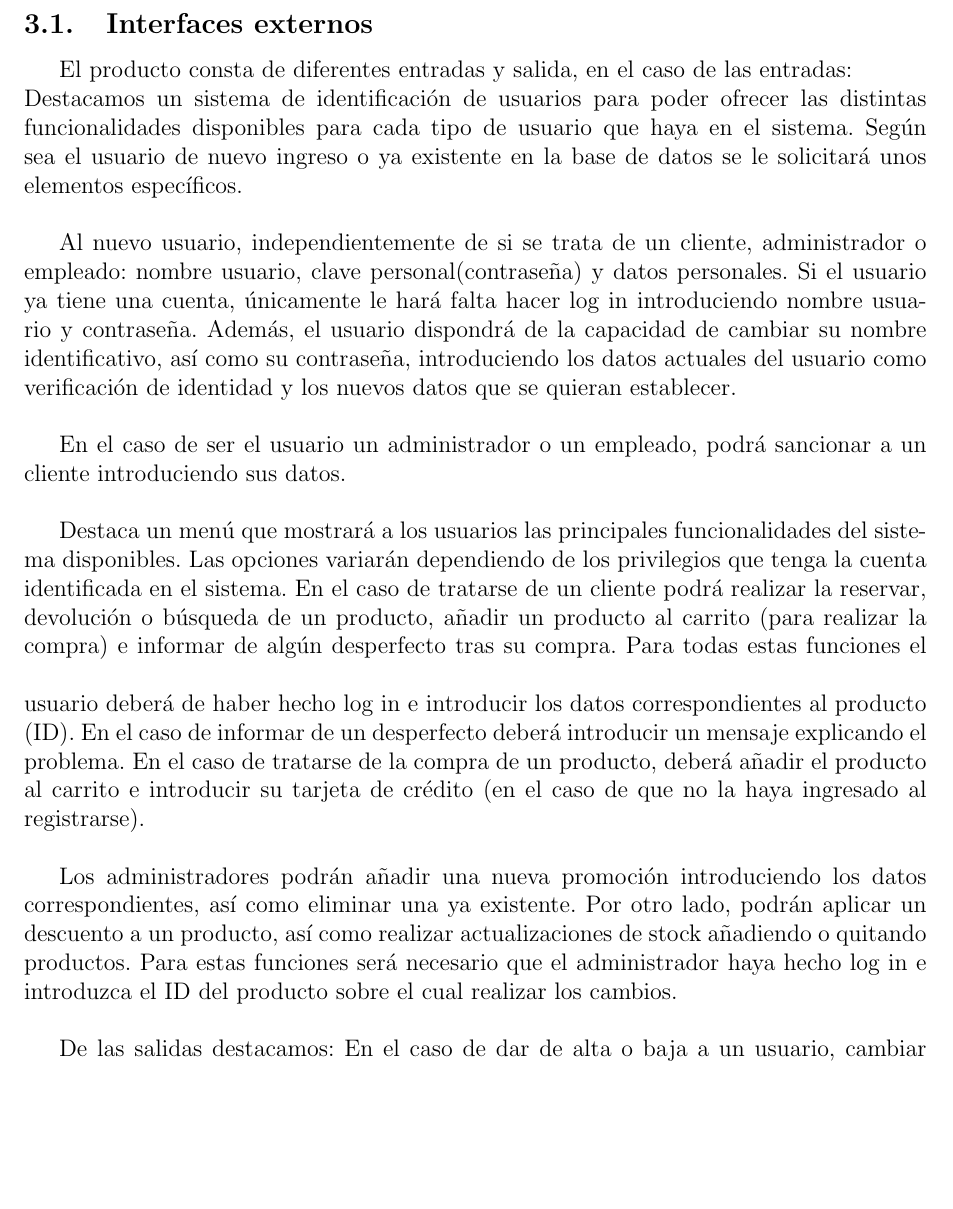
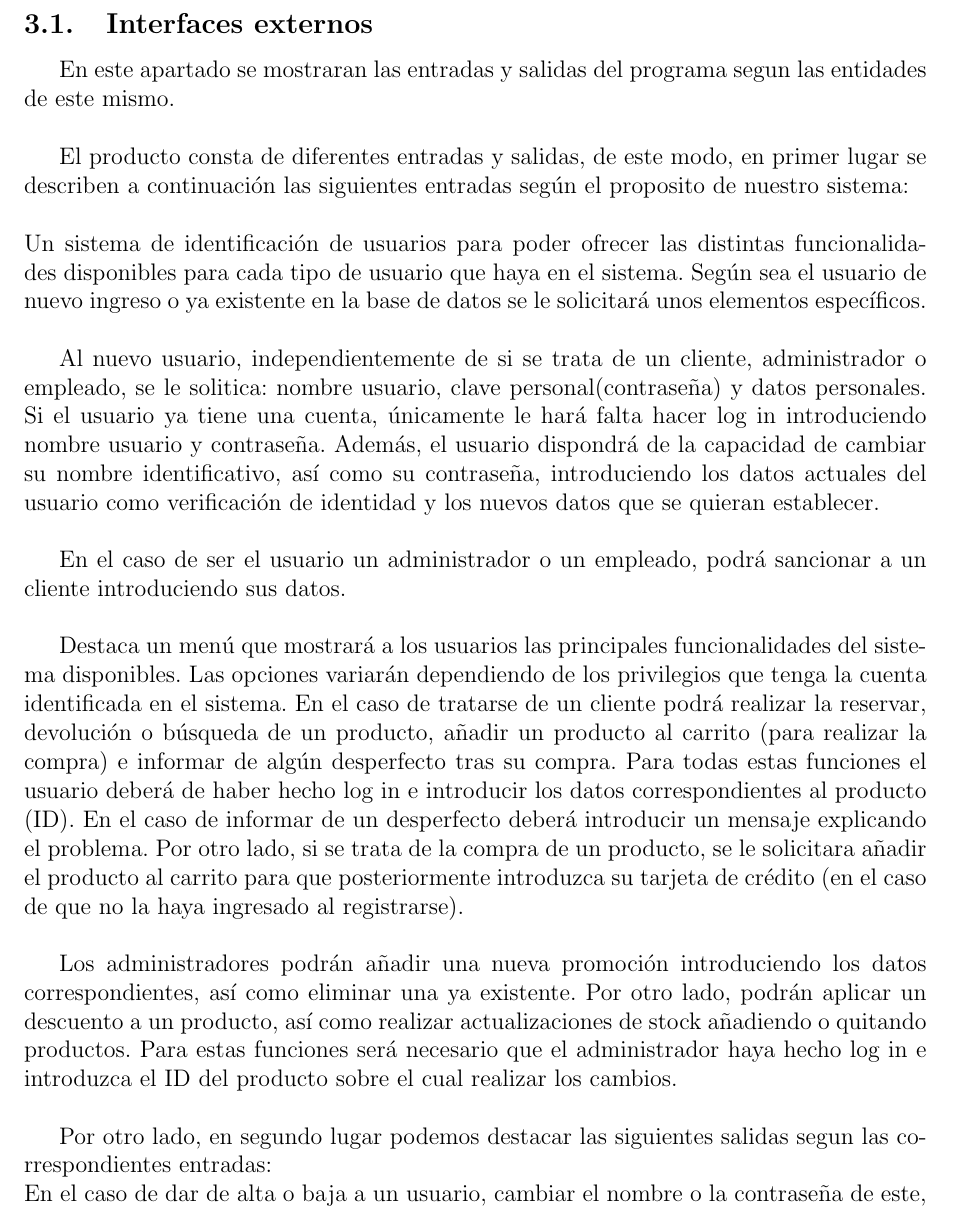
Before and after one commit to ALK222/IS1, a LaTeX document (p1/main.tex, which reads p1/tex_files/especifico.tex): part of page 8 of 35, cut so that both start at the same text, the shorter picture padded with empty space. Compiled offline with pdfLaTeX.

Commit message:
Cambios en el apartado 3.1
Cambios ortograficos, revisar la estructura del documento.

```diff
--- a/p1/tex_files/especifico.tex
+++ b/p1/tex_files/especifico.tex
@@ -1,21 +1,22 @@
 \section{Requisitos específicos}
 \label{sec:req_esp}
 \subsection{Interfaces externos}
+En este apartado se mostraran las entradas y salidas del programa segun las entidades de este mismo.\\
 
-El producto consta de diferentes entradas y salida, en el caso de las entradas:\\
-Destacamos un sistema de identificación de usuarios para poder ofrecer las distintas funcionalidades disponibles para cada tipo de usuario que haya en el sistema. Según sea el usuario de nuevo ingreso o ya existente en la base de datos se le solicitará unos elementos específicos.\vspace{5mm}
+El producto consta de diferentes entradas y salidas, de este modo, en primer lugar se describen a continuación las siguientes entradas según el proposito de nuestro sistema:\\ \\
+Un sistema de identificación de usuarios para poder ofrecer las distintas funcionalidades disponibles para cada tipo de usuario que haya en el sistema. Según sea el usuario de nuevo ingreso o ya existente en la base de datos se le solicitará unos elementos específicos.\vspace{5mm}
 
-Al nuevo usuario, independientemente de si se trata de un cliente, administrador o empleado: nombre usuario, clave personal(contraseña) y datos personales. Si el usuario ya tiene una cuenta, únicamente le hará falta hacer log in introduciendo nombre usuario y contraseña. Además, el usuario dispondrá de la capacidad de cambiar su nombre identificativo, así como su contraseña, introduciendo los datos actuales del usuario como verificación de identidad y los nuevos datos que se quieran establecer.\vspace{5mm}
+Al nuevo usuario, independientemente de si se trata de un cliente, administrador o empleado, se le solitica: nombre usuario, clave personal(contraseña) y datos personales. Si el usuario ya tiene una cuenta, únicamente le hará falta hacer log in introduciendo nombre usuario y contraseña. Además, el usuario dispondrá de la capacidad de cambiar su nombre identificativo, así como su contraseña, introduciendo los datos actuales del usuario como verificación de identidad y los nuevos datos que se quieran establecer.\vspace{5mm}
 
 En el caso de ser el usuario un administrador o un empleado, podrá sancionar a un cliente introduciendo sus datos.\vspace{5mm}
 
-Destaca un menú que mostrará a los usuarios las principales funcionalidades del sistema disponibles. Las opciones variarán dependiendo de los privilegios que tenga la cuenta identificada en el sistema. En el caso de tratarse de un cliente podrá realizar la reservar, devolución o búsqueda de un producto, añadir un producto al carrito (para realizar la compra) e informar de algún desperfecto tras su compra.\vspace{5mm}
-Para todas estas funciones el usuario deberá de haber hecho log in e introducir los datos correspondientes al producto (ID). En el caso de informar de un desperfecto deberá introducir un mensaje explicando el problema. En el caso de tratarse de la compra de un producto, deberá añadir el producto al carrito e introducir su tarjeta de crédito (en el caso de que no la haya ingresado al registrarse).\vspace{5mm}
+Destaca un menú que mostrará a los usuarios las principales funcionalidades del sistema disponibles. Las opciones variarán dependiendo de los privilegios que tenga la cuenta identificada en el sistema. En el caso de tratarse de un cliente podrá realizar la reservar, devolución o búsqueda de un producto, añadir un producto al carrito (para realizar la compra) e informar de algún desperfecto tras su compra.
+Para todas estas funciones el usuario deberá de haber hecho log in e introducir los datos correspondientes al producto (ID). En el caso de informar de un desperfecto deberá introducir un mensaje explicando el problema. Por otro lado, si se trata de la compra de un producto, se le solicitara añadir el producto al carrito para que posteriormente introduzca su tarjeta de crédito (en el caso de que no la haya ingresado al registrarse).\vspace{5mm}
 
 Los administradores podrán añadir una nueva promoción introduciendo los datos correspondientes, así como eliminar una ya existente. Por otro lado, podrán aplicar un descuento a un producto, así como realizar actualizaciones de stock añadiendo o quitando productos. Para estas funciones será necesario que el administrador haya hecho log in e introduzca el ID del producto sobre el cual realizar los cambios.\vspace{5mm}
 
-De las salidas destacamos:\vspace{5mm}
-En el caso de dar de alta o baja a un usuario, cambiar el nombre o la contraseña de este, se mostrará un mensaje indicando si la operación ha tenido éxito o no y en el caso de no tenerlo, indicará el motivo.\vspace{5mm}
+Por otro lado, en segundo lugar podemos destacar las siguientes salidas segun las correspondientes entradas:\\
+En el caso de dar de alta o baja a un usuario, cambiar el nombre o la contraseña de este, se mostrará un mensaje indicando si la operación ha tenido éxito o no y en el caso de no tenerlo, indicará el motivo.\\\\
 Con respecto a la reserva, búsqueda de un producto, se informará si la operación ha tenido éxito y en caso de no tenerlo se indicará si el ID del producto introducido no existe o si se trata de otro problema (en el caso de realizar una compra, que la tarjeta introducida no exista o no cuente con el dinero suficiente para realizar el pago).\vspace{5mm}
 
 Búsquedas. Las búsquedas pueden ser realizadas por cualquier usuario. Las búsquedas tendrán lugar a través del modelo especifico, talla, color, etc. El resultado de las búsquedas se mostrará por pantalla con las posibles opciones según los datos introducidos.\vspace{5mm}
```
